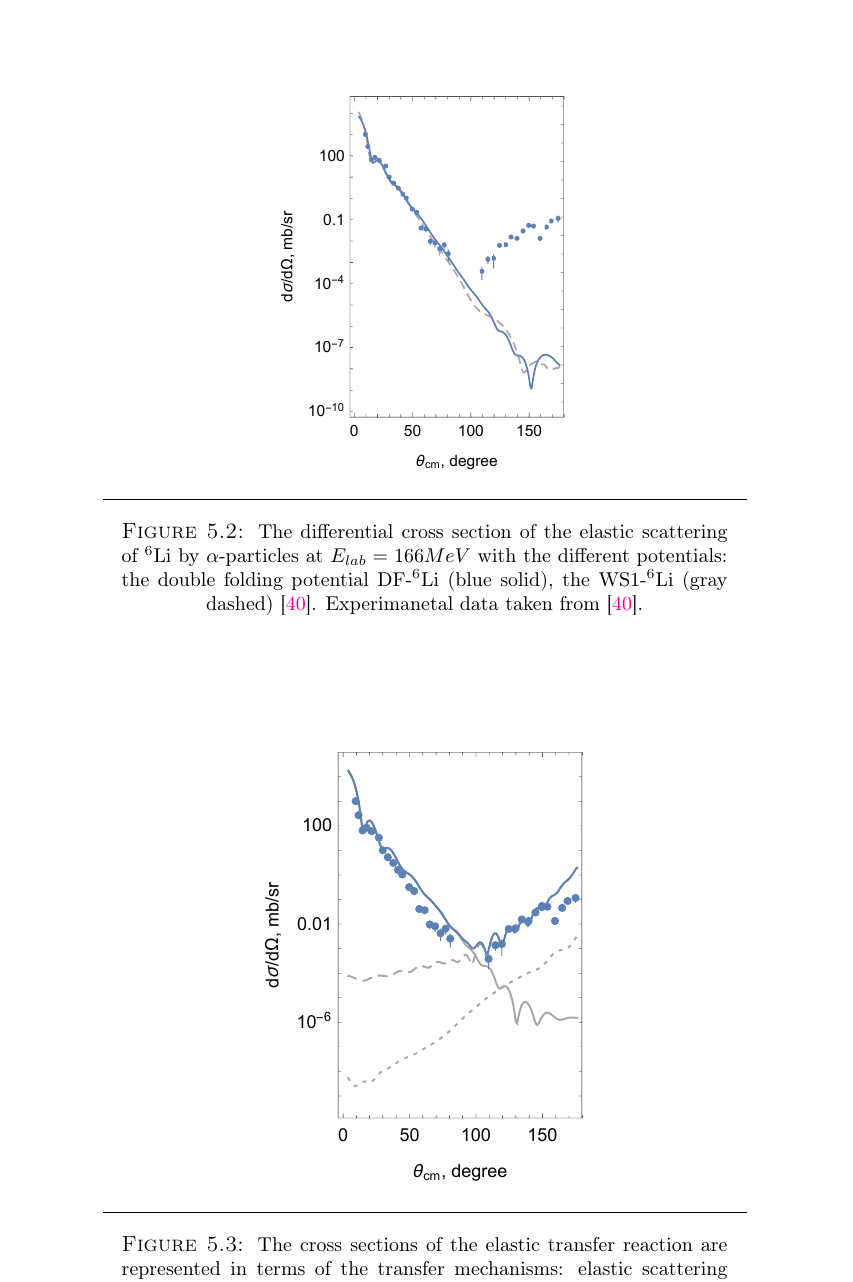
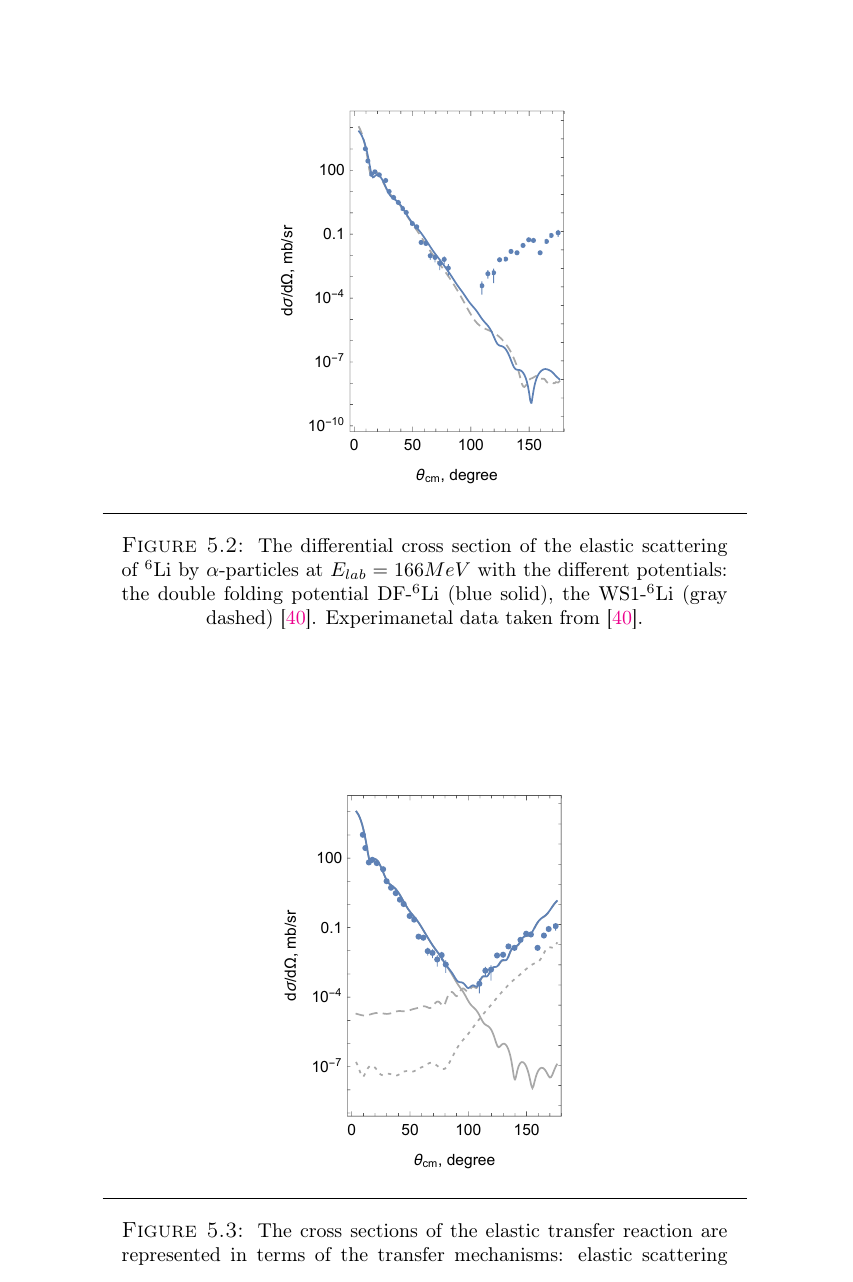
Before and after one commit to urazbekov/bsmllh, a LaTeX thesis (subscript/myThesis/main.tex): part of page 64 of 113, cut so that both start at the same text. Compiled offline with pdfLaTeX.

Commit message:
18022021-2

```diff
--- a/subscript/myThesis/main.tex
+++ b/subscript/myThesis/main.tex
@@ -2154,7 +2154,7 @@ An increase in the cross section for the elastic scattering $\alpha$ + \li  reac
 \end{figure}
 \begin{figure}
 \centering
-\includegraphics[scale=1]{li_elastic_transfer}
+\includegraphics[scale=1.2]{li_elastic_transfer}
 \decoRule
 \caption{  \footnotesize  The cross sections of the elastic transfer reaction are represented in terms of the transfer mechanisms: elastic scattering (solid gray), simultanious transfer of $d$ (gray dashed), sequential transfer of $2N$ (dotted) and their coherent sum (solid blue). Experimanetal data taken from \cite{oganessian1999dynamics}.
 }
```
Also changed, not shown: nb/toPlot/dcs/li_elastic_transfer.pdf (deleted), subscript/myThesis/Figures/li_elastic_transfer.pdf, subscript/myThesis/main.bbl, 18 other files.
